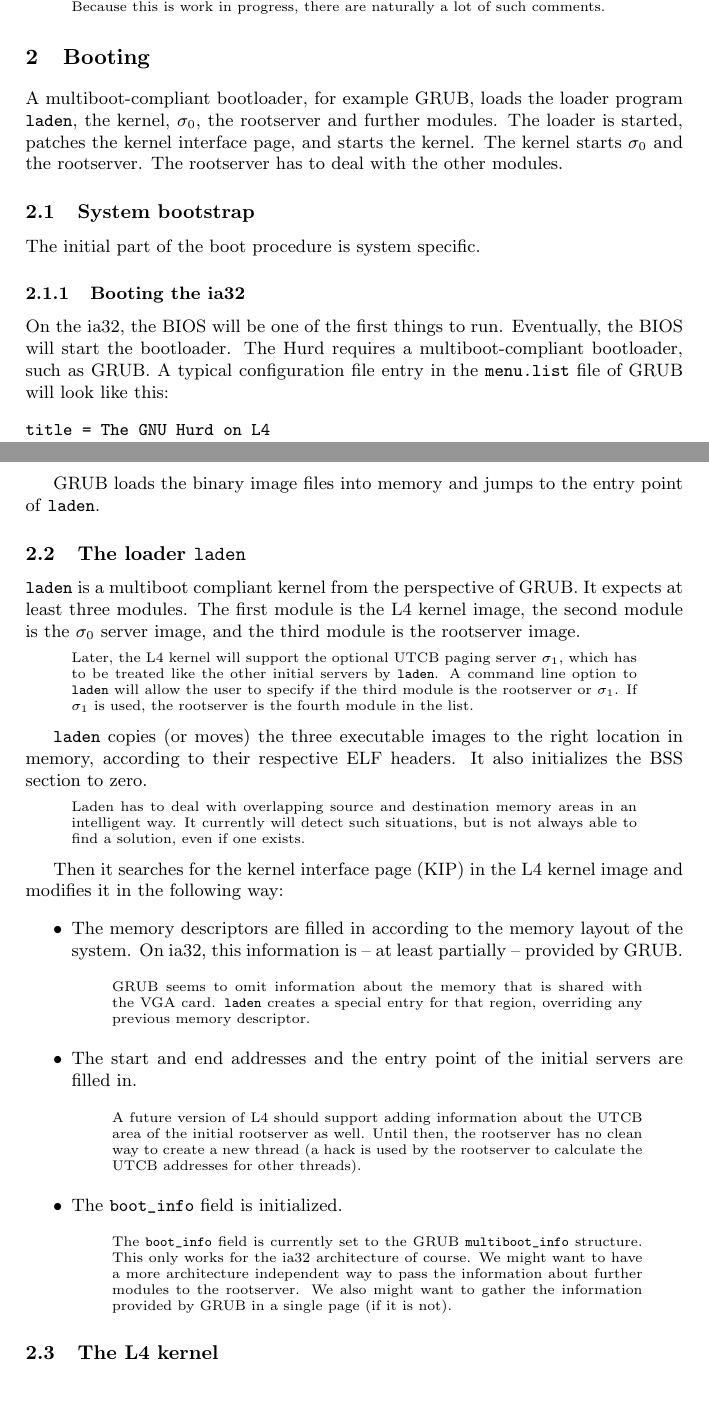
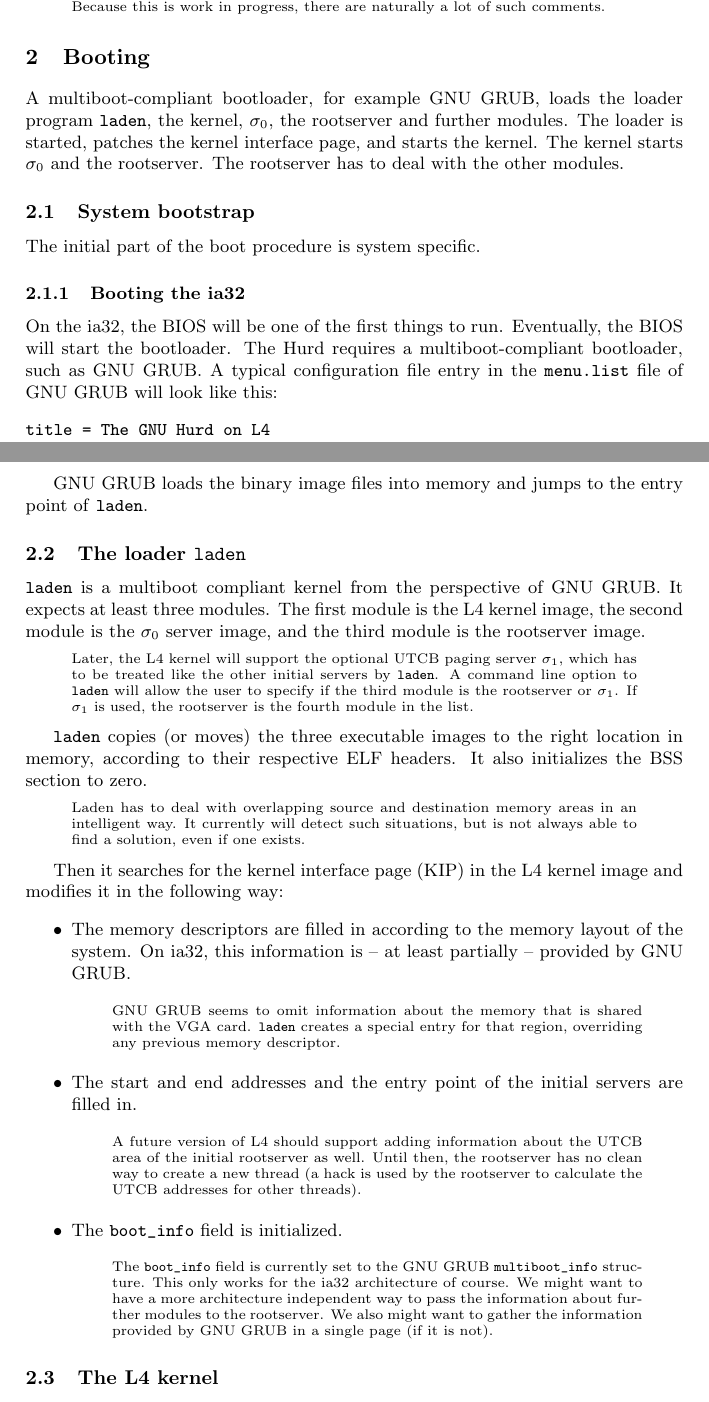
Before and after one commit to oaken-source/hurd-l4, a LaTeX document (doc/hurd-on-l4.tex): two parts of pages 4 and 5 of 36, joined at a grey line, cut so that both start at the same text. Compiled offline with pdfLaTeX.

Commit message:
s/GRUB/GNU GRUB/

```diff
--- a/doc/hurd-on-l4.tex
+++ b/doc/hurd-on-l4.tex
@@ -60,11 +60,12 @@
 
 \section{Booting}
 
-A multiboot-compliant bootloader, for example GRUB, loads the loader
-program \texttt{laden}, the kernel, $\sigma_0$, the rootserver and
-further modules.  The loader is started, patches the kernel interface
-page, and starts the kernel.  The kernel starts $\sigma_0$ and the
-rootserver.  The rootserver has to deal with the other modules.
+A multiboot-compliant bootloader, for example GNU GRUB, loads the
+loader program \texttt{laden}, the kernel, $\sigma_0$, the rootserver
+and further modules.  The loader is started, patches the kernel
+interface page, and starts the kernel.  The kernel starts $\sigma_0$
+and the rootserver.  The rootserver has to deal with the other
+modules.
 
 
 \subsection{System bootstrap}
@@ -76,8 +77,9 @@
 
 On the ia32, the BIOS will be one of the first things to run.
 Eventually, the BIOS will start the bootloader.  The Hurd requires a
-multiboot-compliant bootloader, such as GRUB.  A typical configuration
-file entry in the \verb/menu.list/ file of GRUB will look like this:
+multiboot-compliant bootloader, such as GNU GRUB.  A typical
+configuration file entry in the \verb/menu.list/ file of GNU GRUB will
+look like this:
 
 \begin{verbatim}
 title = The GNU Hurd on L4
@@ -94,15 +96,15 @@
   yet.
 \end{comment}
 
-GRUB loads the binary image files into memory and jumps to the entry
-point of \texttt{laden}.
+GNU GRUB loads the binary image files into memory and jumps to the
+entry point of \texttt{laden}.
 
 
 \subsection{The loader \texttt{laden}}
 
 \texttt{laden} is a multiboot compliant kernel from the perspective of
-GRUB.  It expects at least three modules.  The first module is the L4
-kernel image, the second module is the $\sigma_0$ server image, and
+GNU GRUB.  It expects at least three modules.  The first module is the
+L4 kernel image, the second module is the $\sigma_0$ server image, and
 the third module is the rootserver image.
 
 \begin{comment}
@@ -131,10 +133,10 @@
 \begin{itemize}
 \item The memory descriptors are filled in according to the memory
   layout of the system.  On ia32, this information is -- at least
-  partially -- provided by GRUB.
+  partially -- provided by GNU GRUB.
 
   \begin{comment}
-    GRUB seems to omit information about the memory that is shared
+    GNU GRUB seems to omit information about the memory that is shared
     with the VGA card.  \texttt{laden} creates a special entry for
     that region, overriding any previous memory descriptor.
   \end{comment}
@@ -153,12 +155,12 @@
 \item The \verb/boot_info/ field is initialized.
 
   \begin{comment}
-    The \verb/boot_info/ field is currently set to the GRUB
+    The \verb/boot_info/ field is currently set to the GNU GRUB
     \verb/multiboot_info/ structure.  This only works for the ia32
     architecture of course.  We might want to have a more architecture
     independent way to pass the information about further modules to
     the rootserver.  We also might want to gather the information
-    provided by GRUB in a single page (if it is not).
+    provided by GNU GRUB in a single page (if it is not).
   \end{comment}
 \end{itemize}
 
```
